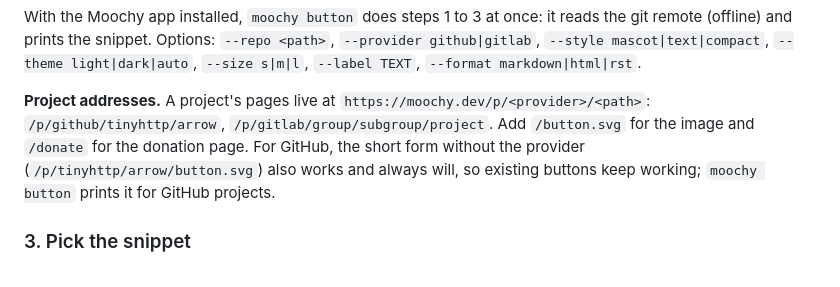
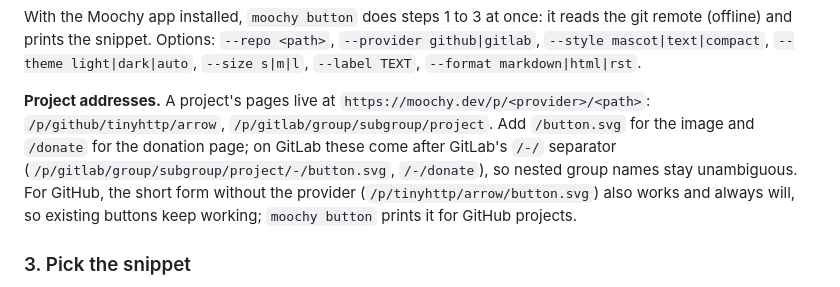
Before and after one commit to moochy-dev/moochy-cli, a Markdown page: docs/guides/donate-button.md, the part around one of its changes. Drawn GitHub-style.

```diff
--- a/docs/guides/donate-button.md
+++ b/docs/guides/donate-button.md
@@ -56,7 +56,7 @@ The answer is public and contains no donor or amount. For `github` and `tinyhttp
 
 With the Moochy app installed, `moochy button` does steps 1 to 3 at once: it reads the git remote (offline) and prints the snippet. Options: `--repo <path>`, `--provider github|gitlab`, `--style mascot|text|compact`, `--theme light|dark|auto`, `--size s|m|l`, `--label TEXT`, `--format markdown|html|rst`.
 
-**Project addresses.** A project's pages live at `https://moochy.dev/p/<provider>/<path>`: `/p/github/tinyhttp/arrow`, `/p/gitlab/group/subgroup/project`. Add `/button.svg` for the image and `/donate` for the donation page. For GitHub, the short form without the provider (`/p/tinyhttp/arrow/button.svg`) also works and always will, so existing buttons keep working; `moochy button` prints it for GitHub projects.
+**Project addresses.** A project's pages live at `https://moochy.dev/p/<provider>/<path>`: `/p/github/tinyhttp/arrow`, `/p/gitlab/group/subgroup/project`. Add `/button.svg` for the image and `/donate` for the donation page; on GitLab these come after GitLab's `/-/` separator (`/p/gitlab/group/subgroup/project/-/button.svg`, `/-/donate`), so nested group names stay unambiguous. For GitHub, the short form without the provider (`/p/tinyhttp/arrow/button.svg`) also works and always will, so existing buttons keep working; `moochy button` prints it for GitHub projects.
 
 ### 3. Pick the snippet
 
```
Also changed, not shown: other parts of docs/guides/donate-button.md (+1 -1 lines).
